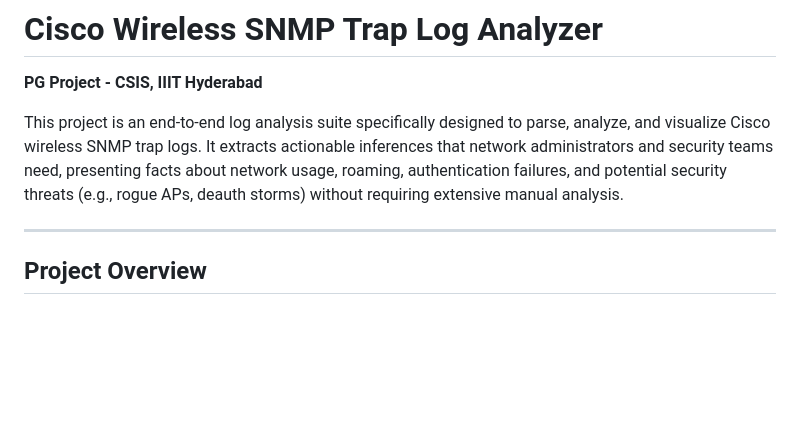
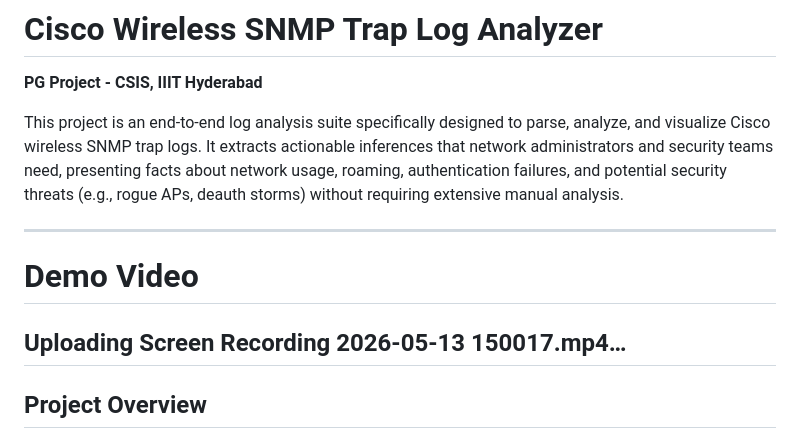
Before and after one commit to LakshayBaijal/PG-Project-Log-Analysis, a Markdown page: README.md, the part around the change. Rendered like a GitHub page; blank space fills up the shorter version.

```diff
--- a/README.md
+++ b/README.md
@@ -4,6 +4,9 @@
 
 This project is an end-to-end log analysis suite specifically designed to parse, analyze, and visualize Cisco wireless SNMP trap logs. It extracts actionable inferences that network administrators and security teams need, presenting facts about network usage, roaming, authentication failures, and potential security threats (e.g., rogue APs, deauth storms) without requiring extensive manual analysis.
 
+---
+# Demo Video
+Uploading Screen Recording 2026-05-13 150017.mp4…
 ---
 
 ## Project Overview
```
